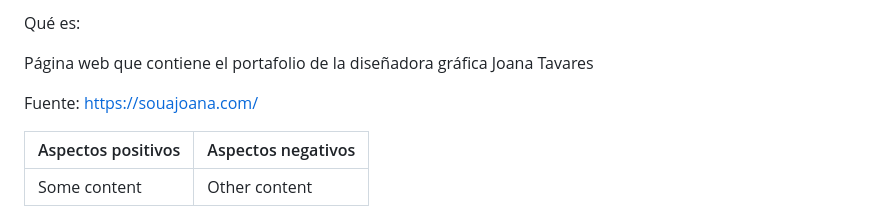
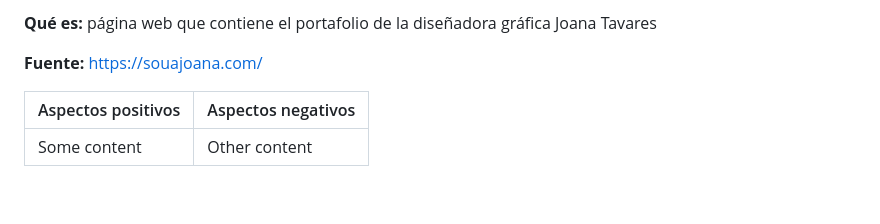
Before and after one commit to magdarivas/trabajo-final, a Markdown page: README.md, the part around one of its changes. GitHub-like rendering; blank space fills up the shorter version.

```diff
--- a/README.md
+++ b/README.md
@@ -27,10 +28,7 @@ Paola Silva - 52 años
 
-Qué es:
+**Qué es:** página web que contiene el portafolio de la diseñadora gráfica Joana Tavares
 
-Página web que contiene el portafolio de la diseñadora gráfica Joana Tavares
-
-Fuente:
-<https://souajoana.com/>
+**Fuente:** <https://souajoana.com/>
 
 Aspectos positivos | Aspectos negativos
 --- | ---
```
Also changed, not shown: other parts of README.md (+7 -6 lines).
